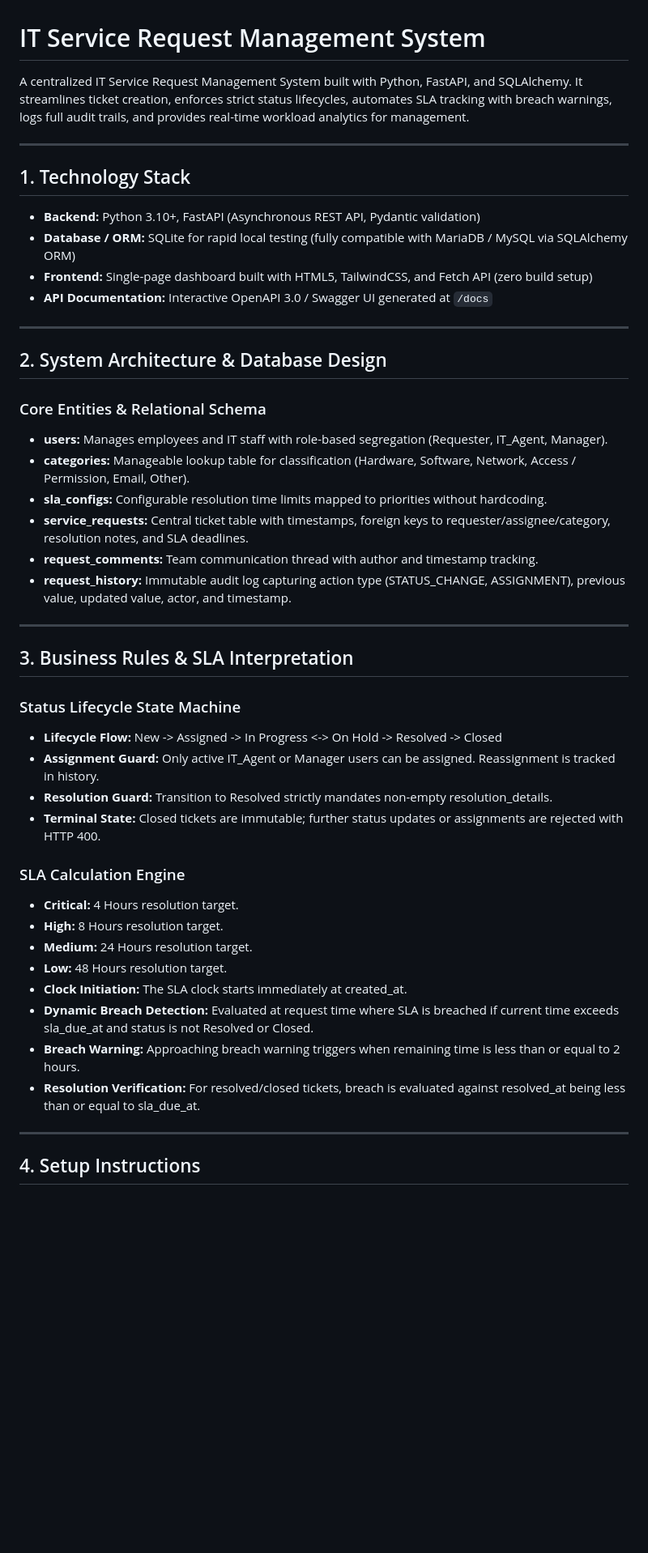
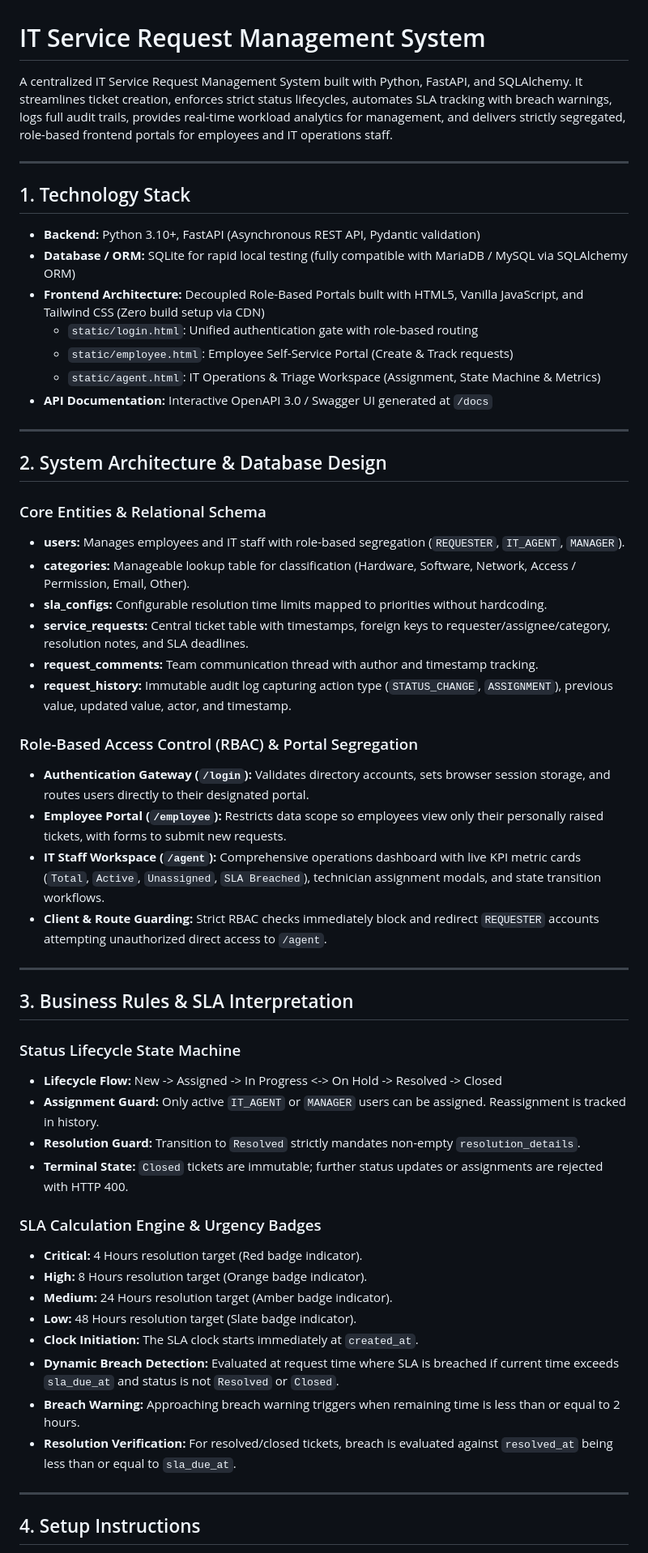
Before and after one commit to Aarya-1911/it-service-desk, a Markdown page: README.md, the part around one of its changes. Shown at 81% size. Rendered like a GitHub page; blank space fills up the shorter version.

```diff
--- a/README.md
+++ b/README.md
@@ -1,6 +1,6 @@
 # IT Service Request Management System
 
-A centralized IT Service Request Management System built with Python, FastAPI, and SQLAlchemy. It streamlines ticket creation, enforces strict status lifecycles, automates SLA tracking with breach warnings, logs full audit trails, and provides real-time workload analytics for management.
+A centralized IT Service Request Management System built with Python, FastAPI, and SQLAlchemy. It streamlines ticket creation, enforces strict status lifecycles, automates SLA tracking with breach warnings, logs full audit trails, provides real-time workload analytics for management, and delivers strictly segregated, role-based frontend portals for employees and IT operations staff.
 
 ---
 
@@ -8,21 +8,29 @@ A centralized IT Service Request Management System built with Python, FastAPI, a
 
 - **Backend:** Python 3.10+, FastAPI (Asynchronous REST API, Pydantic validation)
 - **Database / ORM:** SQLite for rapid local testing (fully compatible with MariaDB / MySQL via SQLAlchemy ORM)
-- **Frontend:** Single-page dashboard built with HTML5, TailwindCSS, and Fetch API (zero build setup)
+- **Frontend Architecture:** Decoupled Role-Based Portals built with HTML5, Vanilla JavaScript, and Tailwind CSS (Zero build setup via CDN)
+  - `static/login.html`: Unified authentication gate with role-based routing
+  - `static/employee.html`: Employee Self-Service Portal (Create & Track requests)
+  - `static/agent.html`: IT Operations & Triage Workspace (Assignment, State Machine & Metrics)
 - **API Documentation:** Interactive OpenAPI 3.0 / Swagger UI generated at `/docs`
 
 ---
 
-
 ## 2. System Architecture & Database Design
 
 ### Core Entities & Relational Schema
-- **users:** Manages employees and IT staff with role-based segregation (Requester, IT_Agent, Manager).
+- **users:** Manages employees and IT staff with role-based segregation (`REQUESTER`, `IT_AGENT`, `MANAGER`).
 - **categories:** Manageable lookup table for classification (Hardware, Software, Network, Access / Permission, Email, Other).
 - **sla_configs:** Configurable resolution time limits mapped to priorities without hardcoding.
 - **service_requests:** Central ticket table with timestamps, foreign keys to requester/assignee/category, resolution notes, and SLA deadlines.
 - **request_comments:** Team communication thread with author and timestamp tracking.
-- **request_history:** Immutable audit log capturing action type (STATUS_CHANGE, ASSIGNMENT), previous value, updated value, actor, and timestamp.
+- **request_history:** Immutable audit log capturing action type (`STATUS_CHANGE`, `ASSIGNMENT`), previous value, updated value, actor, and timestamp.
+
+### Role-Based Access Control (RBAC) & Portal Segregation
+- **Authentication Gateway (`/login`):** Validates directory accounts, sets browser session storage, and routes users directly to their designated portal.
+- **Employee Portal (`/employee`):** Restricts data scope so employees view only their personally raised tickets, with forms to submit new requests.
+- **IT Staff Workspace (`/agent`):** Comprehensive operations dashboard with live KPI metric cards (`Total`, `Active`, `Unassigned`, `SLA Breached`), technician assignment modals, and state transition workflows.
+- **Client & Route Guarding:** Strict RBAC checks immediately block and redirect `REQUESTER` accounts attempting unauthorized direct access to `/agent`.
 
 ---
 
@@ -30,19 +38,19 @@ A centralized IT Service Request Management System built with Python, FastAPI, a
 
 ### Status Lifecycle State Machine
 - **Lifecycle Flow:** New -> Assigned -> In Progress <-> On Hold -> Resolved -> Closed
-- **Assignment Guard:** Only active IT_Agent or Manager users can be assigned. Reassignment is tracked in history.
-- **Resolution Guard:** Transition to Resolved strictly mandates non-empty resolution_details.
-- **Terminal State:** Closed tickets are immutable; further status updates or assignments are rejected with HTTP 400.
+- **Assignment Guard:** Only active `IT_AGENT` or `MANAGER` users can be assigned. Reassignment is tracked in history.
+- **Resolution Guard:** Transition to `Resolved` strictly mandates non-empty `resolution_details`.
+- **Terminal State:** `Closed` tickets are immutable; further status updates or assignments are rejected with HTTP 400.
 
-### SLA Calculation Engine
-- **Critical:** 4 Hours resolution target.
-- **High:** 8 Hours resolution target.
-- **Medium:** 24 Hours resolution target.
-- **Low:** 48 Hours resolution target.
-- **Clock Initiation:** The SLA clock starts immediately at created_at.
-- **Dynamic Breach Detection:** Evaluated at request time where SLA is breached if current time exceeds sla_due_at and status is not Resolved or Closed.
+### SLA Calculation Engine & Urgency Badges
+- **Critical:** 4 Hours resolution target (Red badge indicator).
+- **High:** 8 Hours resolution target (Orange badge indicator).
+- **Medium:** 24 Hours resolution target (Amber badge indicator).
+- **Low:** 48 Hours resolution target (Slate badge indicator).
+- **Clock Initiation:** The SLA clock starts immediately at `created_at`.
+- **Dynamic Breach Detection:** Evaluated at request time where SLA is breached if current time exceeds `sla_due_at` and status is not `Resolved` or `Closed`.
 - **Breach Warning:** Approaching breach warning triggers when remaining time is less than or equal to 2 hours.
-- **Resolution Verification:** For resolved/closed tickets, breach is evaluated against resolved_at being less than or equal to sla_due_at.
+- **Resolution Verification:** For resolved/closed tickets, breach is evaluated against `resolved_at` being less than or equal to `sla_due_at`.
 
 ---
 
```
Also changed, not shown: other parts of README.md (+6 -8 lines).
